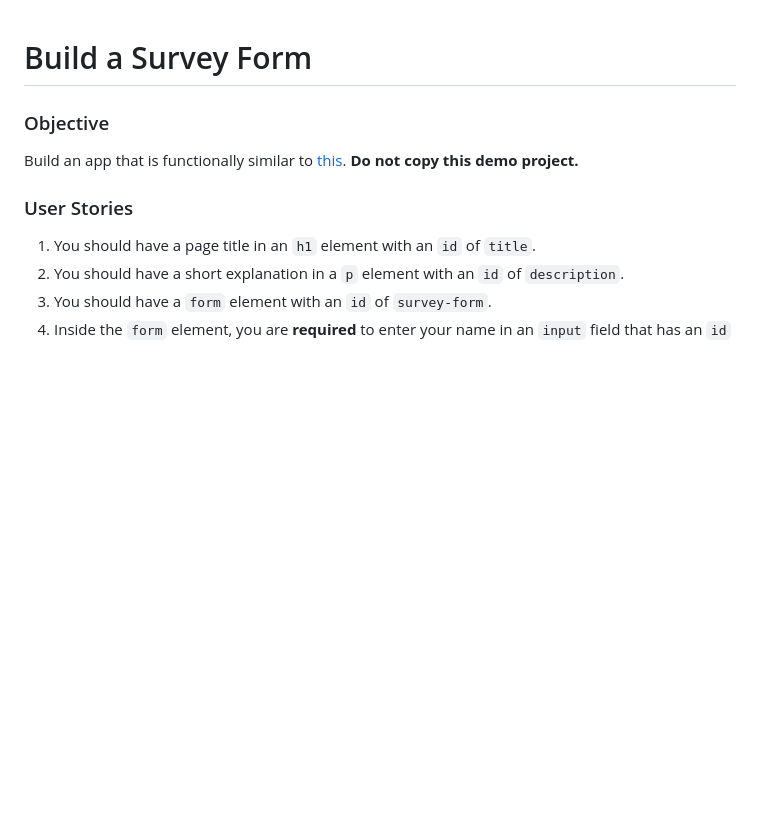
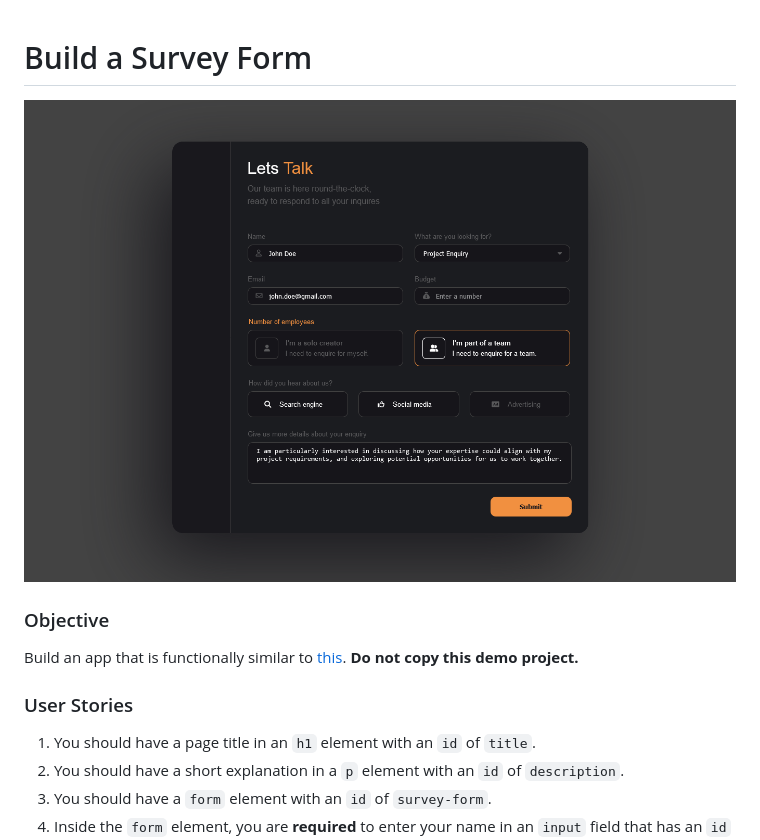
Before and after one commit to FlorianCoussy/survey-form, a Markdown page: README.md, the part around the change. GitHub-like rendering; pictures changed too: assets/survey-form-laptop.png (added); blank space fills up the shorter version.

Commit message:
Add assets

```diff
--- a/README.md
+++ b/README.md
@@ -1,4 +1,6 @@
 # Build a Survey Form
+
+![alt text](./assets/survey-form-laptop.png)
 
 ### Objective
 Build an app that is functionally similar to [this](https://survey-form.freecodecamp.rocks). **Do not copy this demo project.**
```
Also changed, not shown: assets/survey-form-mobile.png (added), 1 other file.
